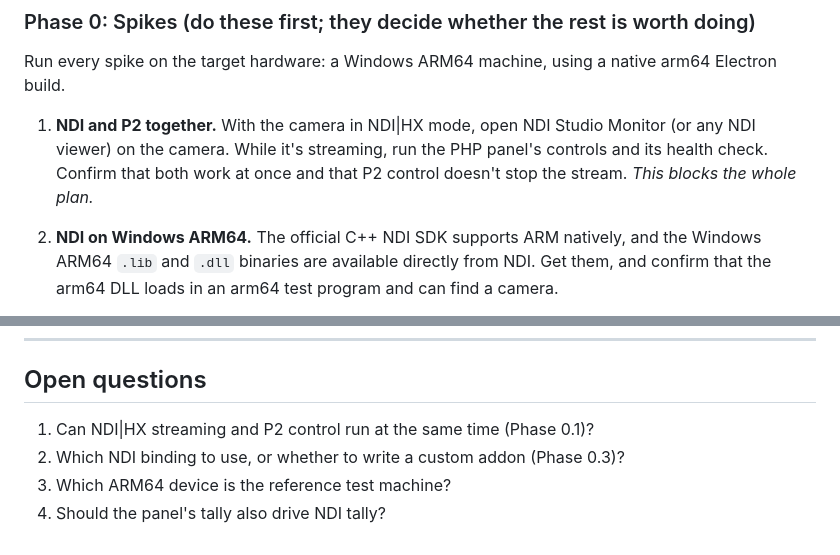
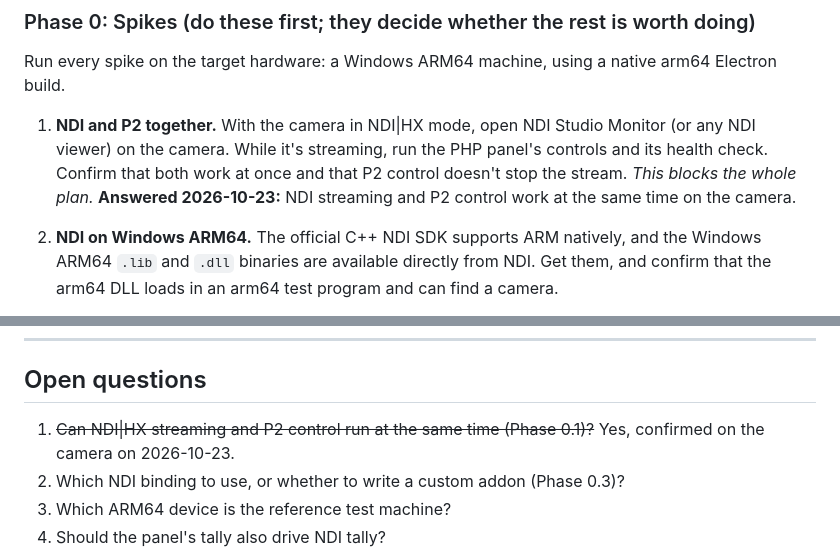
Before and after one commit to chrissabato/panasonic-rcp-electron, a Markdown page: PLAN.md, 2 parts joined by grey strips. Drawn GitHub-style.

Commit message:
Record that NDI streaming and P2 control work at the same time
Phase 0.1, the check that blocked the whole plan, confirmed on the camera.

Co-Authored-By: Claude Opus 5.5 <noreply@anthropic.com>
Claude-Session: https://claude.ai/code/session_01UEs1hdzMayMX7r5YCpcaFc

```diff
--- a/PLAN.md
+++ b/PLAN.md
@@ -98,7 +98,7 @@ panasonic-rcp-electron/
 
 Run every spike on the target hardware: a Windows ARM64 machine, using a native arm64 Electron build.
 
-1. **NDI and P2 together.** With the camera in NDI|HX mode, open NDI Studio Monitor (or any NDI viewer) on the camera. While it's streaming, run the PHP panel's controls and its health check. Confirm that both work at once and that P2 control doesn't stop the stream. *This blocks the whole plan.*
+1. **NDI and P2 together.** With the camera in NDI|HX mode, open NDI Studio Monitor (or any NDI viewer) on the camera. While it's streaming, run the PHP panel's controls and its health check. Confirm that both work at once and that P2 control doesn't stop the stream. *This blocks the whole plan.* **Answered 2026-10-23:** NDI streaming and P2 control work at the same time on the camera.
 2. **NDI on Windows ARM64.** The official C++ NDI SDK supports ARM natively, and the Windows ARM64 `.lib` and `.dll` binaries are available directly from NDI. Get them, and confirm that the arm64 DLL loads in an arm64 test program and can find a camera.
 3. **The native NDI addon.** Pick a Node binding for the NDI SDK and confirm all of the following:
    - It builds for arm64 against the pinned Electron (`@electron/rebuild --arch arm64`) with the MSVC ARM64 build tools.
@@ -216,7 +216,7 @@ Tested against an AG-CX370, serial DV24782369EC48, on 2026-10-22 and 2026-10-23.
 
 ## Open questions
 
-1. Can NDI|HX streaming and P2 control run at the same time (Phase 0.1)?
+1. ~~Can NDI|HX streaming and P2 control run at the same time (Phase 0.1)?~~ Yes, confirmed on the camera on 2026-10-23.
 2. Which NDI binding to use, or whether to write a custom addon (Phase 0.3)?
 3. Which ARM64 device is the reference test machine?
 4. Should the panel's tally also drive NDI tally?
```
